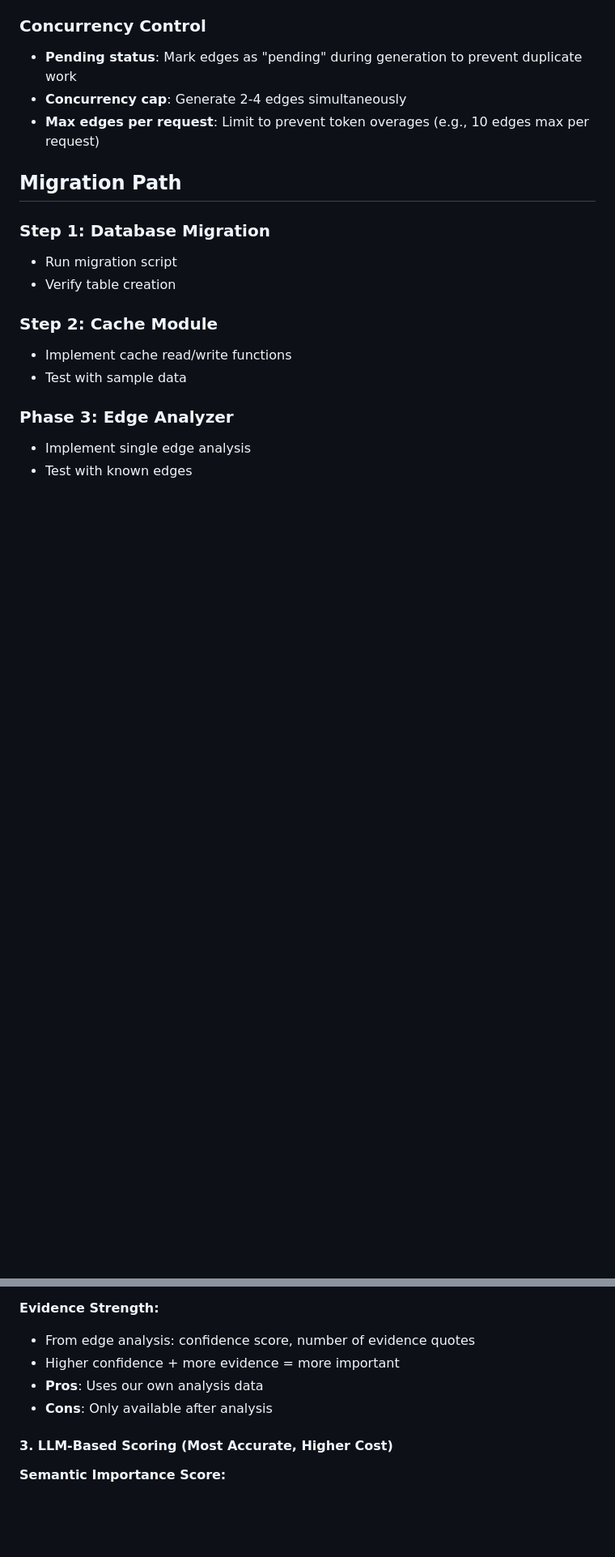
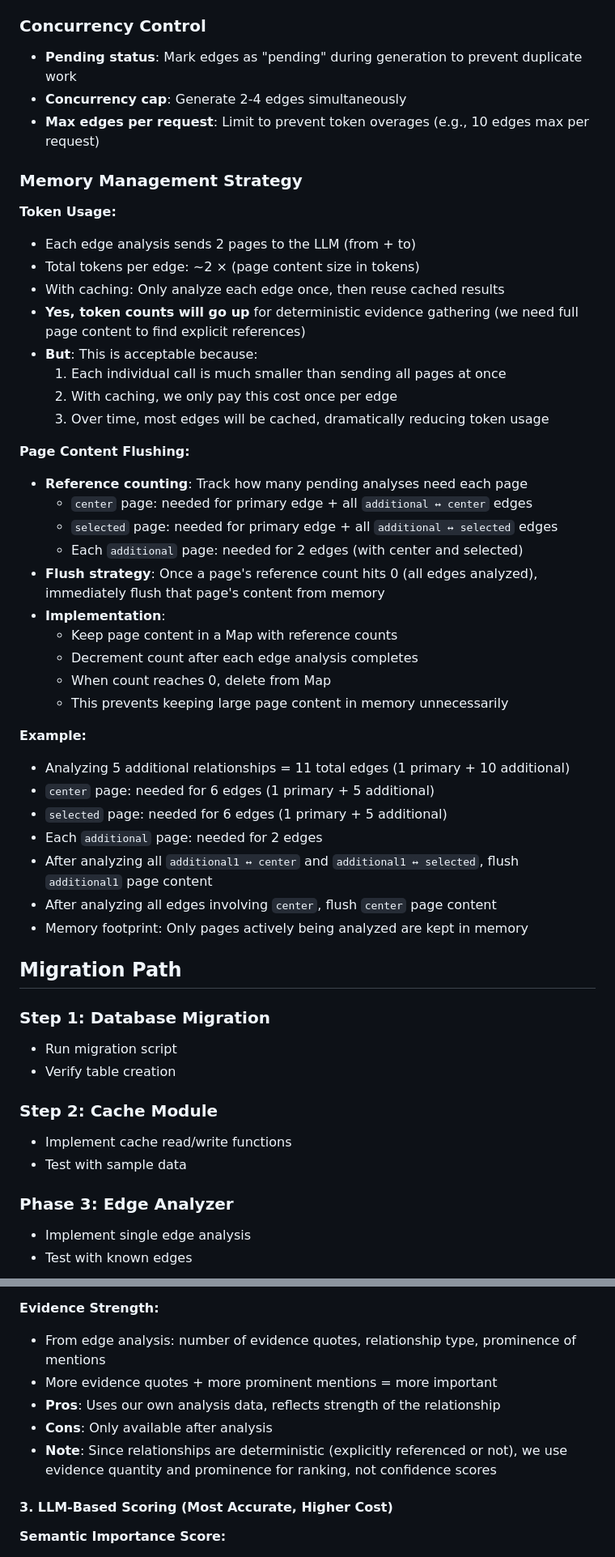
Before and after one commit to LevinMedia/wikigraph, a Markdown page: docs/progressive-discovery-plan.md, 2 parts joined by grey strips. Shown at 81% size. Drawn GitHub-style; blank space fills up the shorter version.

```diff
--- a/docs/progressive-discovery-plan.md
+++ b/docs/progressive-discovery-plan.md
@@ -275,6 +296,39 @@ The difference is:
 - **Concurrency cap**: Generate 2-4 edges simultaneously
 - **Max edges per request**: Limit to prevent token overages (e.g., 10 edges max per request)
 
+### Memory Management Strategy
+
+**Token Usage:**
+- Each edge analysis sends 2 pages to the LLM (from + to)
+- Total tokens per edge: ~2 × (page content size in tokens)
+- With caching: Only analyze each edge once, then reuse cached results
+- **Yes, token counts will go up** for deterministic evidence gathering (we need full page content to find explicit references)
+- **But**: This is acceptable because:
+  1. Each individual call is much smaller than sending all pages at once
+  2. With caching, we only pay this cost once per edge
+  3. Over time, most edges will be cached, dramatically reducing token usage
+
+**Page Content Flushing:**
+- **Reference counting**: Track how many pending analyses need each page
+  - `center` page: needed for primary edge + all `additional ↔ center` edges
+  - `selected` page: needed for primary edge + all `additional ↔ selected` edges
+  - Each `additional` page: needed for 2 edges (with center and selected)
+- **Flush strategy**: Once a page's reference count hits 0 (all edges analyzed), immediately flush that page's content from memory
+- **Implementation**:
+  - Keep page content in a Map with reference counts
+  - Decrement count after each edge analysis completes
+  - When count reaches 0, delete from Map
+  - This prevents keeping large page content in memory unnecessarily
+
+**Example:**
+- Analyzing 5 additional relationships = 11 total edges (1 primary + 10 additional)
+- `center` page: needed for 6 edges (1 primary + 5 additional)
+- `selected` page: needed for 6 edges (1 primary + 5 additional)
+- Each `additional` page: needed for 2 edges
+- After analyzing all `additional1 ↔ center` and `additional1 ↔ selected`, flush `additional1` page content
+- After analyzing all edges involving `center`, flush `center` page content
+- Memory footprint: Only pages actively being analyzed are kept in memory
+
 ## Migration Path
 
 ### Step 1: Database Migration
@@ -374,10 +428,11 @@ When analyzing relationships, we may discover many "additional relationships" (n
 - **Cons**: Requires content analysis
 
 **Evidence Strength:**
-- From edge analysis: confidence score, number of evidence quotes
-- Higher confidence + more evidence = more important
-- **Pros**: Uses our own analysis data
+- From edge analysis: number of evidence quotes, relationship type, prominence of mentions
+- More evidence quotes + more prominent mentions = more important
+- **Pros**: Uses our own analysis data, reflects strength of the relationship
 - **Cons**: Only available after analysis
+- **Note**: Since relationships are deterministic (explicitly referenced or not), we use evidence quantity and prominence for ranking, not confidence scores
 
 #### 3. **LLM-Based Scoring** (Most Accurate, Higher Cost)
 
```
Also changed, not shown: other parts of docs/progressive-discovery-plan.md (+36 -15 lines).
